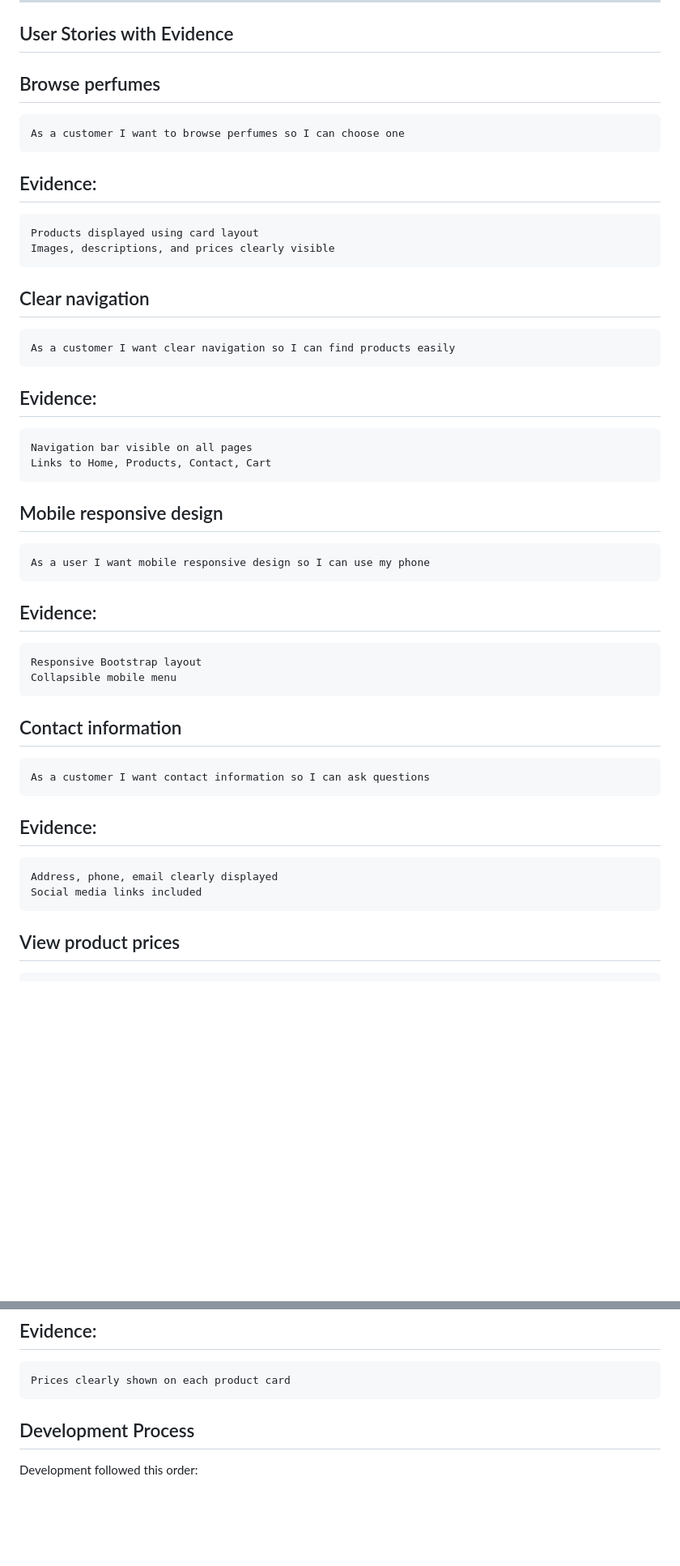
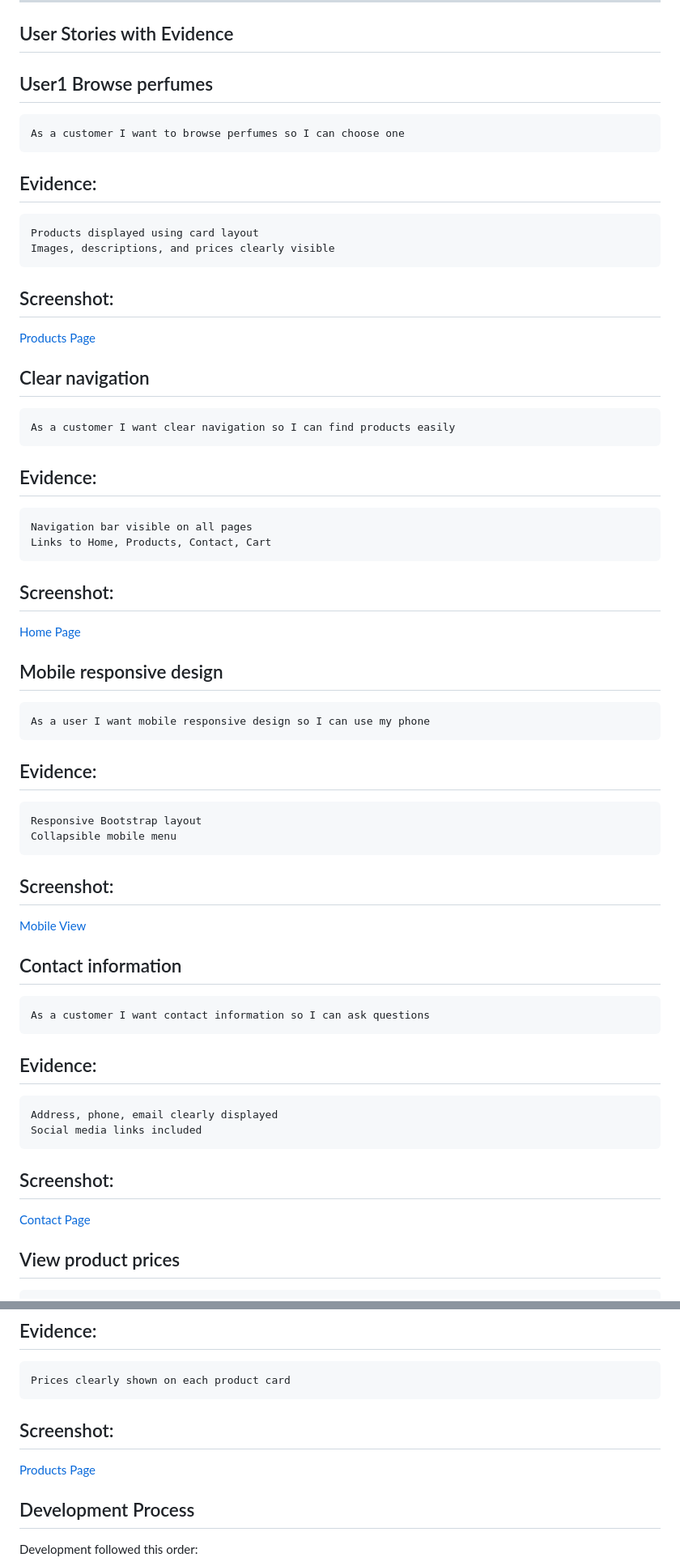
Before and after one commit to Y40Y50/yahyaPerfumes, a Markdown page: README.md, 2 parts joined by grey strips. Shown at 81% size. Rendered like a GitHub page; blank space fills up the shorter version.

Commit message:
update Readme with link of Screenshots

```diff
--- a/README.md
+++ b/README.md
@@ -277,12 +277,15 @@ Images used for educational purposes only.
 ---
 
 ## User Stories with Evidence
-## Browse perfumes
+## User1 Browse perfumes
     As a customer I want to browse perfumes so I can choose one
 
 ## Evidence:
     Products displayed using card layout
     Images, descriptions, and prices clearly visible
+
+## Screenshot:
+[Products Page](assets/docs/Products-page.png)
 
 ## Clear navigation
     As a customer I want clear navigation so I can find products easily
@@ -291,12 +294,17 @@ Images used for educational purposes only.
     Navigation bar visible on all pages
     Links to Home, Products, Contact, Cart
 
+## Screenshot:
+[Home Page](assets/docs/home-page.png)
+
 ## Mobile responsive design
     As a user I want mobile responsive design so I can use my phone
 
 ## Evidence:
     Responsive Bootstrap layout
     Collapsible mobile menu
+## Screenshot:
+[Mobile View](assets/docs/mobile-view.png)
 
 ## Contact information
     As a customer I want contact information so I can ask questions
@@ -305,11 +313,17 @@ Images used for educational purposes only.
     Address, phone, email clearly displayed
     Social media links included
 
+## Screenshot:
+[Contact Page](assets/docs/Contact-page.png)
+
 ## View product prices
     As a user I want product prices visible so I can compare
 
 ## Evidence:
     Prices clearly shown on each product card
+
+## Screenshot:
+[Products Page](assets/docs/Products-page.png)
 
 ## Development Process
 
```
Also changed, not shown: other parts of README.md (+0 -13 lines).
